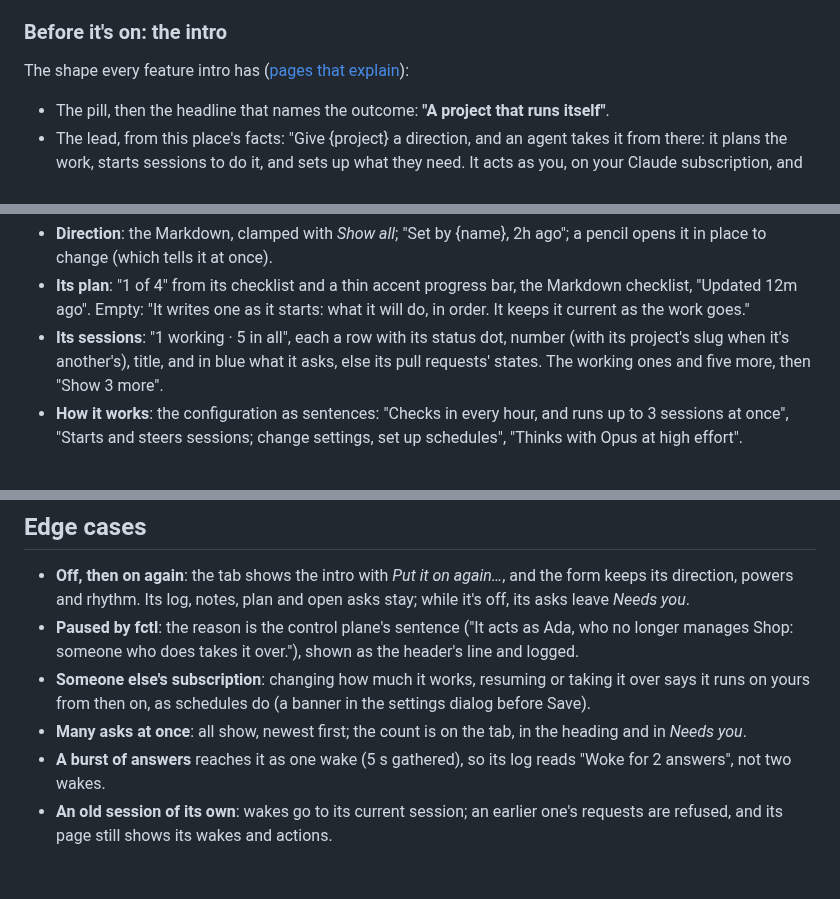
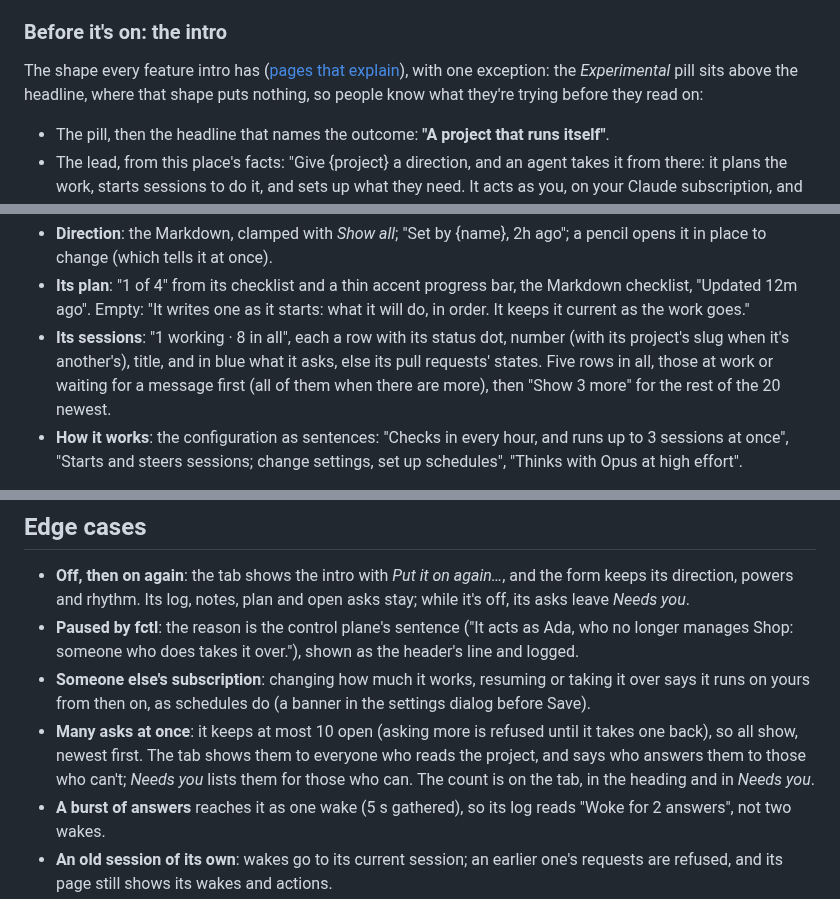
Before and after one commit to hyperstructure/design, a Markdown page: docs/web-app/autopilot.md, 3 parts joined by grey strips. Rendered like a GitHub page; blank space fills up the shorter version.

Commit message:
docs(web-app): the autopilot page's session rows, asks, polling and intro, as the app does them

```diff
--- a/docs/web-app/autopilot.md
+++ b/docs/web-app/autopilot.md
@@ -38,7 +38,9 @@ mark before the word (lit while it works, pink while paused) and a blue count of
 
 ### Before it's on: the intro
 
-The shape every feature intro has ([pages that explain](explaining.md#the-shape-they-share)):
+The shape every feature intro has ([pages that explain](explaining.md#the-shape-they-share)), with one exception: the
+*Experimental* pill sits above the headline, where that shape puts nothing, so people know what they're trying before
+they read on:
 
 - The pill, then the headline that names the outcome: **"A project that runs itself"**.
 - The lead, from this place's facts: "Give {project} a direction, and an agent takes it from there: it plans the work,
@@ -129,9 +131,9 @@ note in Markdown, and an × to remove it (shown on hover, always on touch).
   (which tells it at once).
 - **Its plan**: "1 of 4" from its checklist and a thin accent progress bar, the Markdown checklist, "Updated 12m ago".
   Empty: "It writes one as it starts: what it will do, in order. It keeps it current as the work goes."
-- **Its sessions**: "1 working · 5 in all", each a row with its status dot, number (with its project's slug when it's
-  another's), title, and in blue what it asks, else its pull requests' states. The working ones and five more, then
-  "Show 3 more".
+- **Its sessions**: "1 working · 8 in all", each a row with its status dot, number (with its project's slug when it's
+  another's), title, and in blue what it asks, else its pull requests' states. Five rows in all, those at work or
+  waiting for a message first (all of them when there are more), then "Show 3 more" for the rest of the 20 newest.
 - **How it works**: the configuration as sentences: "Checks in every hour, and runs up to 3 sessions at once",
   "Starts and steers sessions; change settings, set up schedules", "Thinks with Opus at high effort".
 
@@ -194,7 +196,9 @@ Everything polls while the tab is open: every 4 s while its session works, 15 s
   who does takes it over."), shown as the header's line and logged.
 - **Someone else's subscription**: changing how much it works, resuming or taking it over says it runs on yours from
   then on, as schedules do (a banner in the settings dialog before Save).
-- **Many asks at once**: all show, newest first; the count is on the tab, in the heading and in *Needs you*.
+- **Many asks at once**: it keeps at most 10 open (asking more is refused until it takes one back), so all show, newest
+  first. The tab shows them to everyone who reads the project, and says who answers them to those who can't; *Needs
+  you* lists them for those who can. The count is on the tab, in the heading and in *Needs you*.
 - **A burst of answers** reaches it as one wake (5 s gathered), so its log reads "Woke for 2 answers", not two wakes.
 - **An old session of its own**: wakes go to its current session; an earlier one's requests are refused, and its page
   still shows its wakes and actions.
```
Also changed, not shown: other parts of docs/web-app/autopilot.md (+3 -1 lines).
